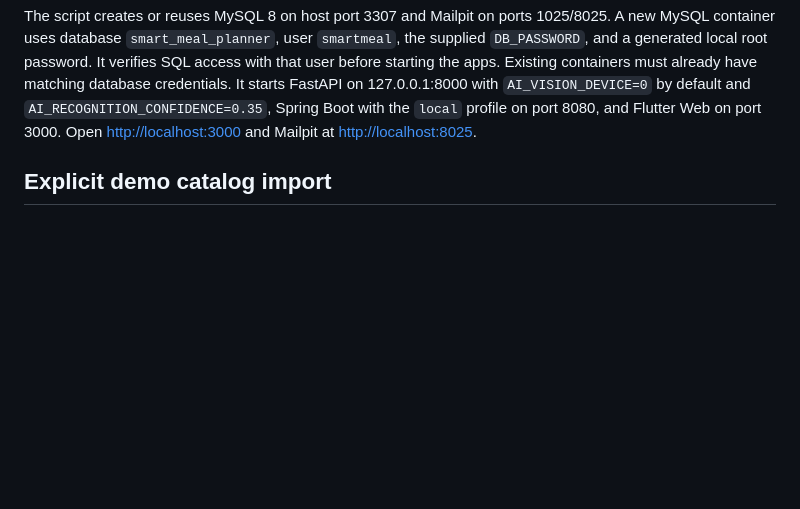
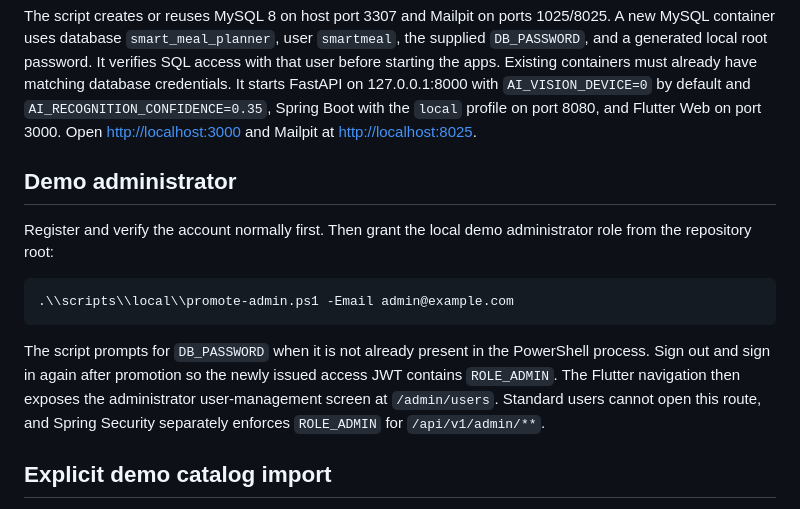
Before and after one commit to cuonghuhuu/ai-smart-meal-planner, a Markdown page: docs/local-demo.md, the part around the change. Drawn GitHub-style; blank space fills up the shorter version.

Commit message:
docs: add demo admin setup

````diff
--- a/docs/local-demo.md
+++ b/docs/local-demo.md
@@ -28,6 +28,23 @@ on 127.0.0.1:8000 with `AI_VISION_DEVICE=0` by default and
 `AI_RECOGNITION_CONFIDENCE=0.35`, Spring Boot with the `local` profile on
 port 8080, and Flutter Web on port 3000. Open <http://localhost:3000> and
 Mailpit at <http://localhost:8025>.
+
+
+## Demo administrator
+
+Register and verify the account normally first. Then grant the local demo
+administrator role from the repository root:
+
+```powershell
+.\\scripts\\local\\promote-admin.ps1 -Email admin@example.com
+```
+
+The script prompts for `DB_PASSWORD` when it is not already present in the
+PowerShell process. Sign out and sign in again after promotion so the newly
+issued access JWT contains `ROLE_ADMIN`. The Flutter navigation then exposes
+the administrator user-management screen at `/admin/users`. Standard users
+cannot open this route, and Spring Security separately enforces
+`ROLE_ADMIN` for `/api/v1/admin/**`.
 
 ## Explicit demo catalog import
 
````
